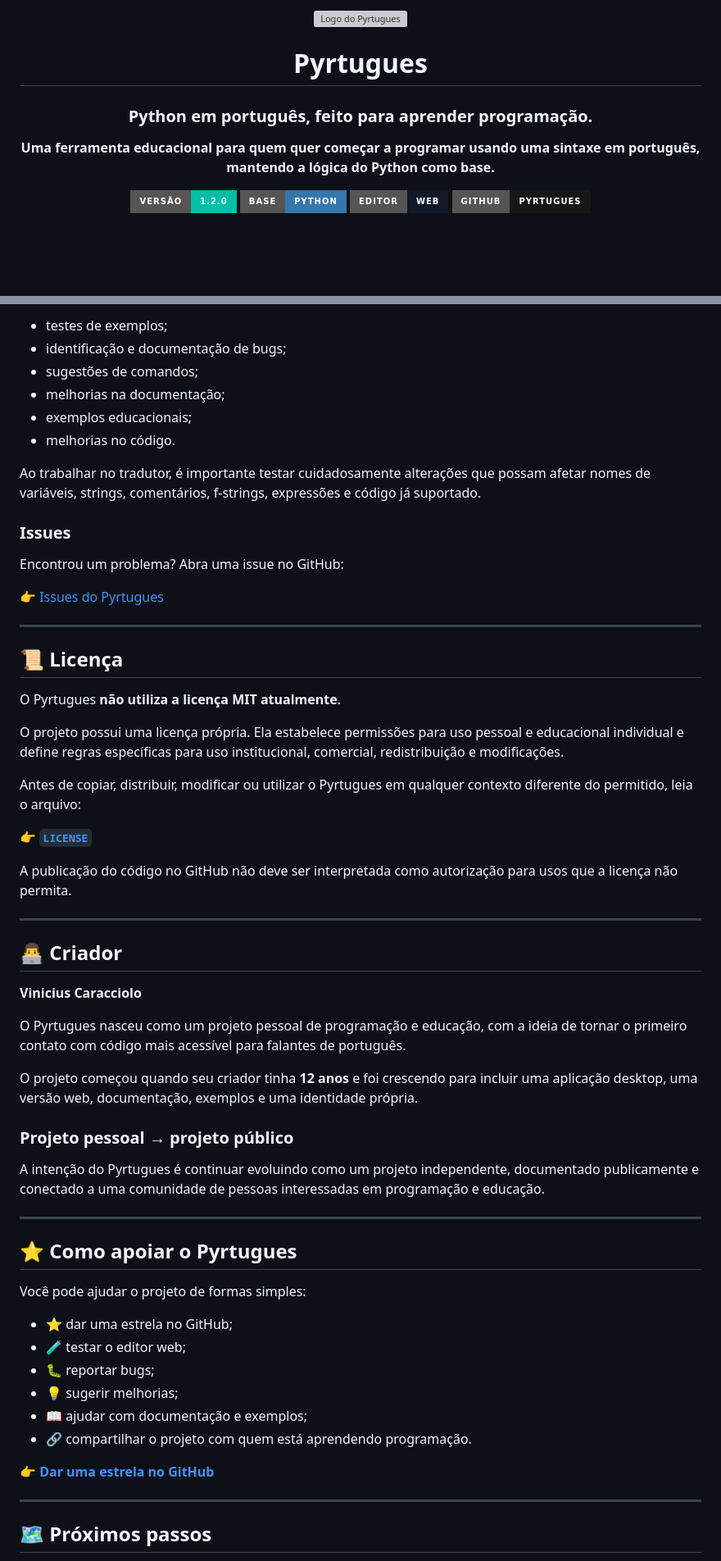
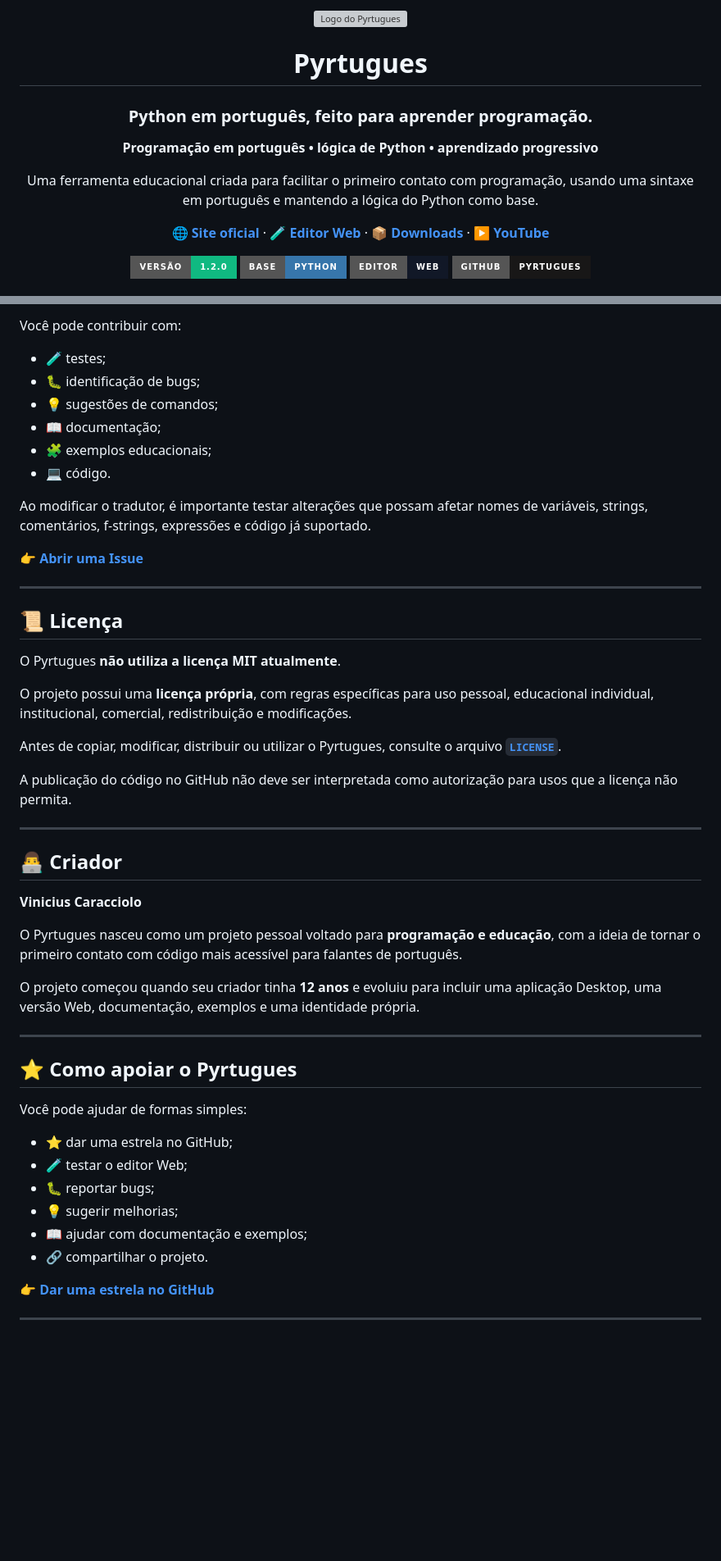
Before and after one commit to 00001141083565sp-hub/Pyrtugues, a Markdown page: README.md, 2 parts joined by grey strips. Shown at 82% size. Drawn GitHub-style; badges without logos; blank space fills up the shorter version; grey boxes are pictures that could not be loaded.

```diff
--- a/README.md
+++ b/README.md
@@ -6,9 +6,13 @@
 
 ### Python em português, feito para aprender programação.
 
-**Uma ferramenta educacional para quem quer começar a programar usando uma sintaxe em português, mantendo a lógica do Python como base.**
+**Programação em português • lógica de Python • aprendizado progressivo**
 
-[![Versão](https://img.shields.io/badge/vers%C3%A3o-1.2.0-00bfa5?style=for-the-badge)](https://github.com/pyrtugues/Pyrtugues/releases)
-[![Python](https://img.shields.io/badge/base-Python-3776AB?style=for-the-badge&logo=python&logoColor=white)](https://www.python.org/)
-[![Web](https://img.shields.io/badge/Editor-Web-111827?style=for-the-badge&logo=googlechrome&logoColor=white)](https://pyrtugues-editor.netlify.app/)
+Uma ferramenta educacional criada para facilitar o primeiro contato com programação, usando uma sintaxe em português e mantendo a lógica do Python como base.
+
+[🌐 **Site oficial**](https://pyrtugues.netlify.app/) · [🧪 **Editor Web**](https://pyrtugues-editor.netlify.app/) · [📦 **Downloads**](https://github.com/pyrtugues/Pyrtugues/releases/latest) · [▶️ **YouTube**](https://www.youtube.com/@pyrtugues)
+
+[![Versão](https://img.shields.io/badge/vers%C3%A3o-1.2.0-10B981?style=for-the-badge)](https://github.com/pyrtugues/Pyrtugues/releases)
+[![Base](https://img.shields.io/badge/base-Python-3776AB?style=for-the-badge&logo=python&logoColor=white)](https://www.python.org/)
+[![Editor](https://img.shields.io/badge/editor-Web-111827?style=for-the-badge&logo=googlechrome&logoColor=white)](https://pyrtugues-editor.netlify.app/)
 [![GitHub](https://img.shields.io/badge/GitHub-Pyrtugues-181717?style=for-the-badge&logo=github&logoColor=white)](https://github.com/pyrtugues/Pyrtugues)
@@ -342,18 +394,16 @@ O projeto pode receber contribuições através do GitHub, especialmente em áre
 
-- testes de exemplos;
-- identificação e documentação de bugs;
-- sugestões de comandos;
-- melhorias na documentação;
-- exemplos educacionais;
-- melhorias no código.
+Você pode contribuir com:
 
-Ao trabalhar no tradutor, é importante testar cuidadosamente alterações que possam afetar nomes de variáveis, strings, comentários, f-strings, expressões e código já suportado.
+- 🧪 testes;
+- 🐛 identificação de bugs;
+- 💡 sugestões de comandos;
+- 📖 documentação;
+- 🧩 exemplos educacionais;
+- 💻 código.
 
-### Issues
+Ao modificar o tradutor, é importante testar alterações que possam afetar nomes de variáveis, strings, comentários, f-strings, expressões e código já suportado.
 
-Encontrou um problema? Abra uma issue no GitHub:
-
-👉 [Issues do Pyrtugues](https://github.com/pyrtugues/Pyrtugues/issues)
+**👉 [Abrir uma Issue](https://github.com/pyrtugues/Pyrtugues/issues)**
 
 ---
 
@@ -361,11 +411,9 @@ Encontrou um problema? Abra uma issue no GitHub:
 
 O Pyrtugues **não utiliza a licença MIT atualmente**.
 
-O projeto possui uma licença própria. Ela estabelece permissões para uso pessoal e educacional individual e define regras específicas para uso institucional, comercial, redistribuição e modificações.
+O projeto possui uma **licença própria**, com regras específicas para uso pessoal, educacional individual, institucional, comercial, redistribuição e modificações.
 
-Antes de copiar, distribuir, modificar ou utilizar o Pyrtugues em qualquer contexto diferente do permitido, leia o arquivo:
-
-👉 **[`LICENSE`](./LICENSE)**
+Antes de copiar, modificar, distribuir ou utilizar o Pyrtugues, consulte o arquivo **[`LICENSE`](./LICENSE)**.
 
 A publicação do código no GitHub não deve ser interpretada como autorização para usos que a licença não permita.
 
@@ -375,30 +423,26 @@ A publicação do código no GitHub não deve ser interpretada como autorizaçã
 
 **Vinicius Caracciolo**
 
-O Pyrtugues nasceu como um projeto pessoal de programação e educação, com a ideia de tornar o primeiro contato com código mais acessível para falantes de português.
+O Pyrtugues nasceu como um projeto pessoal voltado para **programação e educação**, com a ideia de tornar o primeiro contato com código mais acessível para falantes de português.
 
-O projeto começou quando seu criador tinha **12 anos** e foi crescendo para incluir uma aplicação desktop, uma versão web, documentação, exemplos e uma identidade própria.
-
-### Projeto pessoal → projeto público
-
-A intenção do Pyrtugues é continuar evoluindo como um projeto independente, documentado publicamente e conectado a uma comunidade de pessoas interessadas em programação e educação.
+O projeto começou quando seu criador tinha **12 anos** e evoluiu para incluir uma aplicação Desktop, uma versão Web, documentação, exemplos e uma identidade própria.
 
 ---
 
 ## ⭐ Como apoiar o Pyrtugues
 
-Você pode ajudar o projeto de formas simples:
+Você pode ajudar de formas simples:
 
 - ⭐ dar uma estrela no GitHub;
-- 🧪 testar o editor web;
+- 🧪 testar o editor Web;
 - 🐛 reportar bugs;
 - 💡 sugerir melhorias;
 - 📖 ajudar com documentação e exemplos;
-- 🔗 compartilhar o projeto com quem está aprendendo programação.
+- 🔗 compartilhar o projeto.
 
-👉 **[Dar uma estrela no GitHub](https://github.com/pyrtugues/Pyrtugues)**
+**👉 [Dar uma estrela no GitHub](https://github.com/pyrtugues/Pyrtugues)**
 
 ---
 
-## 🗺️ Próximos passos
+<div align="center">
 
```
Also changed, not shown: other parts of README.md (+162 -131 lines).
